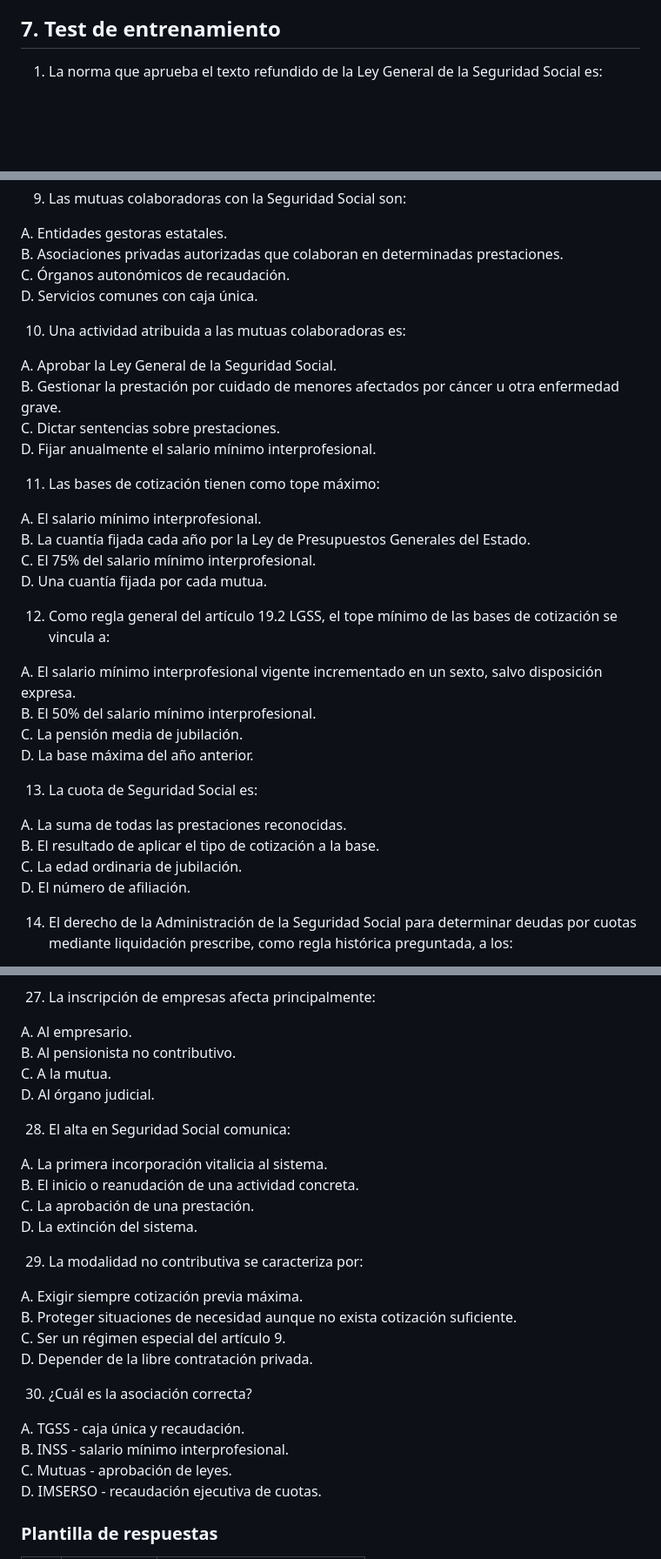
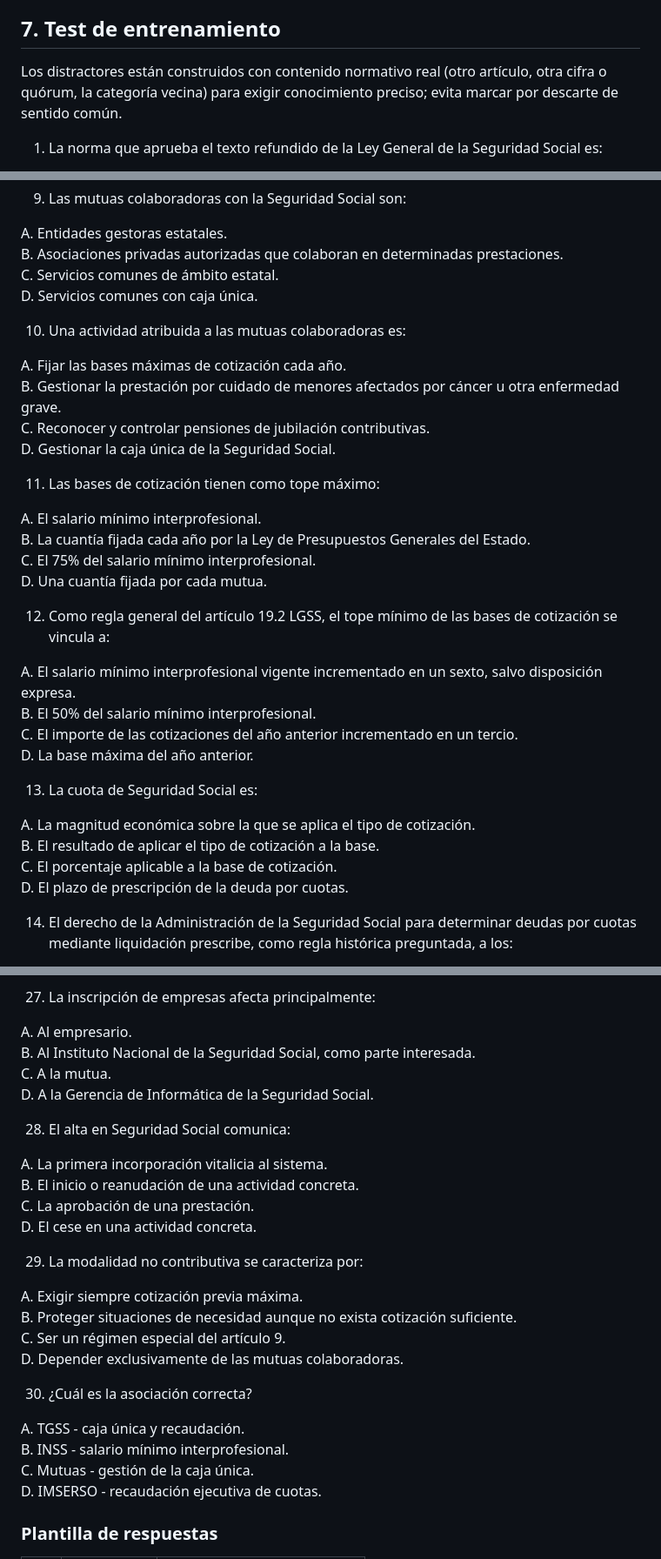
Before and after one commit to juanda/auxiliar-cm.codex, a Markdown page: 05_temario/tema_11_seguridad_social.md, 3 parts joined by grey strips. Shown at 87% size. GitHub-like rendering; blank space fills up the shorter version.

```diff
--- a/05_temario/tema_11_seguridad_social.md
+++ b/05_temario/tema_11_seguridad_social.md
@@ -511,6 +511,8 @@ Cobertura añadida para próxima convocatoria:
 
 ## 7. Test de entrenamiento
 
+Los distractores están construidos con contenido normativo real (otro artículo, otra cifra o quórum, la categoría vecina) para exigir conocimiento preciso; evita marcar por descarte de sentido común.
+
 1. La norma que aprueba el texto refundido de la Ley General de la Seguridad Social es:
 
 A. Real Decreto-ley 8/2015, de 30 de octubre.
@@ -571,15 +573,15 @@ D. Gestión informática del sistema.
 
 A. Entidades gestoras estatales.
 B. Asociaciones privadas autorizadas que colaboran en determinadas prestaciones.
-C. Órganos autonómicos de recaudación.
+C. Servicios comunes de ámbito estatal.
 D. Servicios comunes con caja única.
 
 10. Una actividad atribuida a las mutuas colaboradoras es:
 
-A. Aprobar la Ley General de la Seguridad Social.
+A. Fijar las bases máximas de cotización cada año.
 B. Gestionar la prestación por cuidado de menores afectados por cáncer u otra enfermedad grave.
-C. Dictar sentencias sobre prestaciones.
-D. Fijar anualmente el salario mínimo interprofesional.
+C. Reconocer y controlar pensiones de jubilación contributivas.
+D. Gestionar la caja única de la Seguridad Social.
 
 11. Las bases de cotización tienen como tope máximo:
 
@@ -592,15 +594,15 @@ D. Una cuantía fijada por cada mutua.
 
 A. El salario mínimo interprofesional vigente incrementado en un sexto, salvo disposición expresa.
 B. El 50% del salario mínimo interprofesional.
-C. La pensión media de jubilación.
+C. El importe de las cotizaciones del año anterior incrementado en un tercio.
 D. La base máxima del año anterior.
 
 13. La cuota de Seguridad Social es:
 
-A. La suma de todas las prestaciones reconocidas.
+A. La magnitud económica sobre la que se aplica el tipo de cotización.
 B. El resultado de aplicar el tipo de cotización a la base.
-C. La edad ordinaria de jubilación.
-D. El número de afiliación.
+C. El porcentaje aplicable a la base de cotización.
+D. El plazo de prescripción de la deuda por cuotas.
 
 14. El derecho de la Administración de la Seguridad Social para determinar deudas por cuotas mediante liquidación prescribe, como regla histórica preguntada, a los:
 
@@ -696,29 +698,29 @@ D. Son exclusivamente autonómicas.
 27. La inscripción de empresas afecta principalmente:
 
 A. Al empresario.
-B. Al pensionista no contributivo.
+B. Al Instituto Nacional de la Seguridad Social, como parte interesada.
 C. A la mutua.
-D. Al órgano judicial.
+D. A la Gerencia de Informática de la Seguridad Social.
 
 28. El alta en Seguridad Social comunica:
 
 A. La primera incorporación vitalicia al sistema.
 B. El inicio o reanudación de una actividad concreta.
 C. La aprobación de una prestación.
-D. La extinción del sistema.
+D. El cese en una actividad concreta.
 
 29. La modalidad no contributiva se caracteriza por:
 
 A. Exigir siempre cotización previa máxima.
 B. Proteger situaciones de necesidad aunque no exista cotización suficiente.
 C. Ser un régimen especial del artículo 9.
-D. Depender de la libre contratación privada.
+D. Depender exclusivamente de las mutuas colaboradoras.
 
 30. ¿Cuál es la asociación correcta?
 
 A. TGSS - caja única y recaudación.
 B. INSS - salario mínimo interprofesional.
-C. Mutuas - aprobación de leyes.
+C. Mutuas - gestión de la caja única.
 D. IMSERSO - recaudación ejecutiva de cuotas.
 
 ### Plantilla de respuestas
```
Also changed, not shown: other parts of 05_temario/tema_11_seguridad_social.md (+4 -4 lines), 07_tests/test_tema_11.md (+13 -11 lines).
